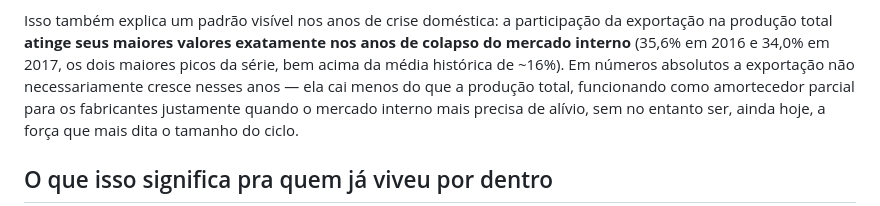
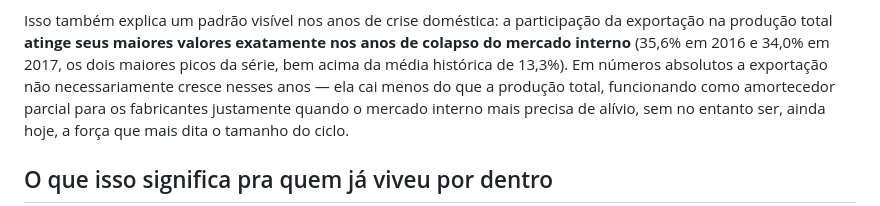
Before and after one commit to zfaria/caminhoes-brasil-producao-exportacao, a Markdown page: README.md, the part around the change. Drawn GitHub-style.

Commit message:
Corrige media de participacao da exportacao (13,3%, nao 16%)
Co-Authored-By: Claude Sonnet 5 <noreply@anthropic.com>

```diff
--- a/README.md
+++ b/README.md
@@ -170,7 +170,7 @@ doméstico (0,844).
 Isso também explica um padrão visível nos anos de crise doméstica: a participação da exportação na
 produção total **atinge seus maiores valores exatamente nos anos de colapso do mercado interno**
 (35,6% em 2016 e 34,0% em 2017, os dois maiores picos da série, bem acima da média histórica de
-~16%). Em números absolutos a exportação não necessariamente cresce nesses anos — ela cai menos do
+13,3%). Em números absolutos a exportação não necessariamente cresce nesses anos — ela cai menos do
 que a produção total, funcionando como amortecedor parcial para os fabricantes justamente quando o
 mercado interno mais precisa de alívio, sem no entanto ser, ainda hoje, a força que mais dita o
 tamanho do ciclo.
```
